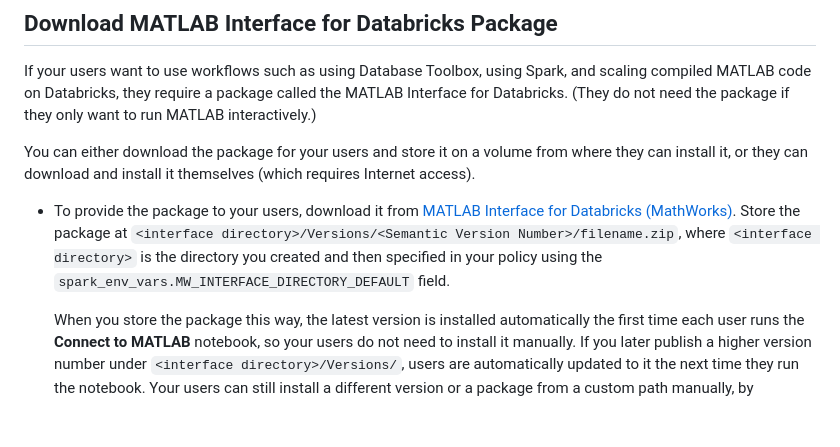
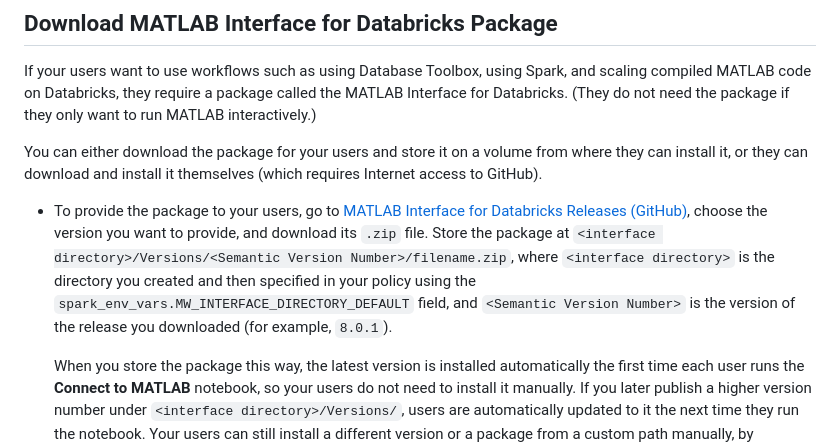
Before and after one commit to mathworks-ref-arch/matlab-on-databricks, a Markdown page: guides/admin/set-up-matlab-on-databricks.md, the part around the change. GitHub-like rendering; blank space fills up the shorter version.

Commit message:
Point the docs for downloading MATLAB Interface for Databricks to GitHub
Co-authored-by: Upanita Goswami <ugoswami@d13-dev.dhcp.mathworks.com>

```diff
--- a/guides/admin/set-up-matlab-on-databricks.md
+++ b/guides/admin/set-up-matlab-on-databricks.md
@@ -80,9 +80,9 @@ Provide your users with the name of the policy you create, so they can select th
 
 If your users want to use workflows such as using Database Toolbox, using Spark, and scaling compiled MATLAB code on Databricks, they require a package called the MATLAB Interface for Databricks. (They do not need the package if they only want to run MATLAB interactively.)
 
-You can either download the package for your users and store it on a volume from where they can install it, or they can download and install it themselves (which requires Internet access).
+You can either download the package for your users and store it on a volume from where they can install it, or they can download and install it themselves (which requires Internet access to GitHub).
 
-- To provide the package to your users, download it from [MATLAB Interface for Databricks (MathWorks)](https://www.mathworks.com/solutions/partners/databricks.html). Store the package at `<interface directory>/Versions/<Semantic Version Number>/filename.zip`, where `<interface directory>` is the directory you created and then specified in your policy using the `spark_env_vars.MW_INTERFACE_DIRECTORY_DEFAULT` field.
+- To provide the package to your users, go to [MATLAB Interface for Databricks Releases (GitHub)](https://github.com/mathworks/MATLAB-Interface-for-Databricks/releases), choose the version you want to provide, and download its `.zip` file. Store the package at `<interface directory>/Versions/<Semantic Version Number>/filename.zip`, where `<interface directory>` is the directory you created and then specified in your policy using the `spark_env_vars.MW_INTERFACE_DIRECTORY_DEFAULT` field, and `<Semantic Version Number>` is the version of the release you downloaded (for example, `8.0.1`).
 
     When you store the package this way, the latest version is installed automatically the first time each user runs the **Connect to MATLAB** notebook, so your users do not need to install it manually. If you later publish a higher version number under `<interface directory>/Versions/`, users are automatically updated to it the next time they run the notebook. Your users can still install a different version or a package from a custom path manually, by following the instructions in [Run MATLAB Interactively on Databricks: Install MATLAB Interface for Databricks](../run-matlab-interactively-on-databricks.md#step-3-install-matlab-interface-for-databricks-package).
 
```
Also changed, not shown: guides/run-matlab-interactively-on-databricks.md (+1 -1 lines), resources/assets/Interface.png.
